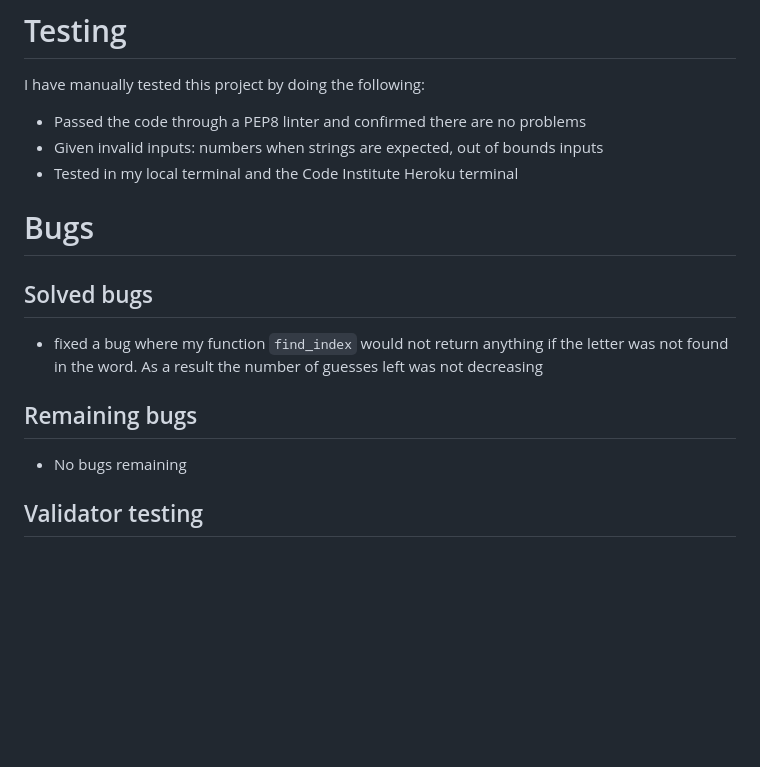
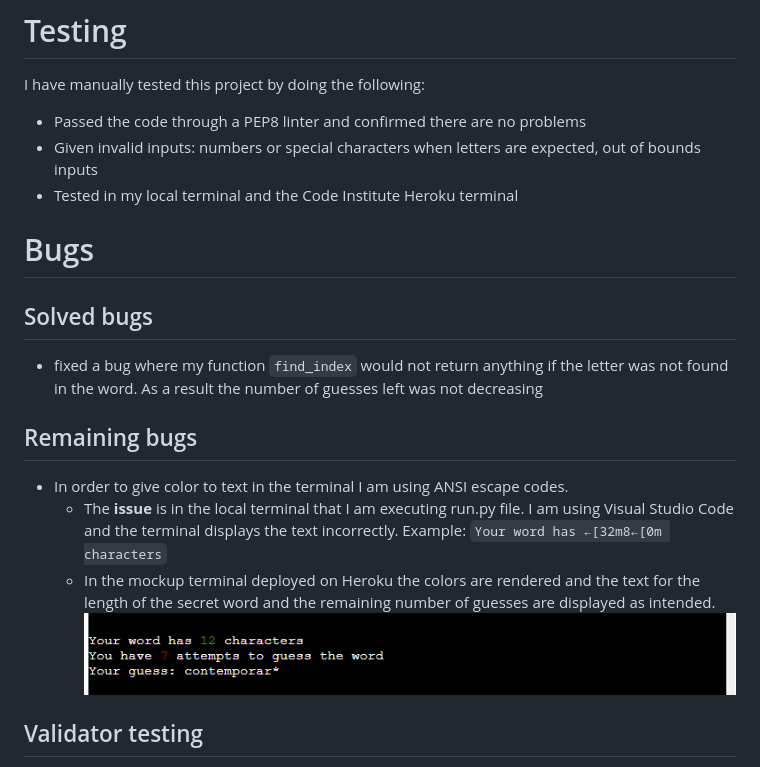
Before and after one commit to Claudiu-Ionel/Guess-The-Word, a Markdown page: README.md, the part around the change printed below. GitHub-like rendering; pictures changed too: assets/images/readme-images/colors_in_terminal_python.png (added); blank space fills up the shorter version.

````diff
--- a/README.md
+++ b/README.md
@@ -67,7 +67,7 @@ To eliminate confusion I ensured that the words chosen have the same spelling ac
 # Testing
 I have manually tested this project by doing the following:
   - Passed the code through a PEP8 linter and confirmed there are no problems
-  - Given invalid inputs: numbers when strings are expected, out of bounds inputs
+  - Given invalid inputs: numbers or special characters when letters are expected, out of bounds inputs
   - Tested in my local terminal and the Code Institute Heroku terminal
 
 # Bugs
@@ -76,7 +76,12 @@ I have manually tested this project by doing the following:
    - fixed a bug where my function `find_index` would not return anything if the letter was not found in the word. As a result the number of guesses left was not decreasing
 
 ## Remaining bugs
-   - No bugs remaining
+   - In order to give color to text in the terminal I am using ANSI escape codes.
+      - The **issue** is in the local terminal that I am executing run.py file. I am using Visual Studio Code and the terminal displays the text incorrectly. Example: ```Your word has ←[32m8←[0m characters```
+     - In the mockup terminal deployed on Heroku the colors are rendered and the text for the length of the secret word and the remaining number of guesses are displayed as intended.
+     ![Screenshot of command line displaying hint given to the player.](./assets/images/readme-images/colors_in_terminal_python.png)
+
+
 
 ## Validator testing
 
````
Also changed, not shown: other parts of README.md (+51 -0 lines).
